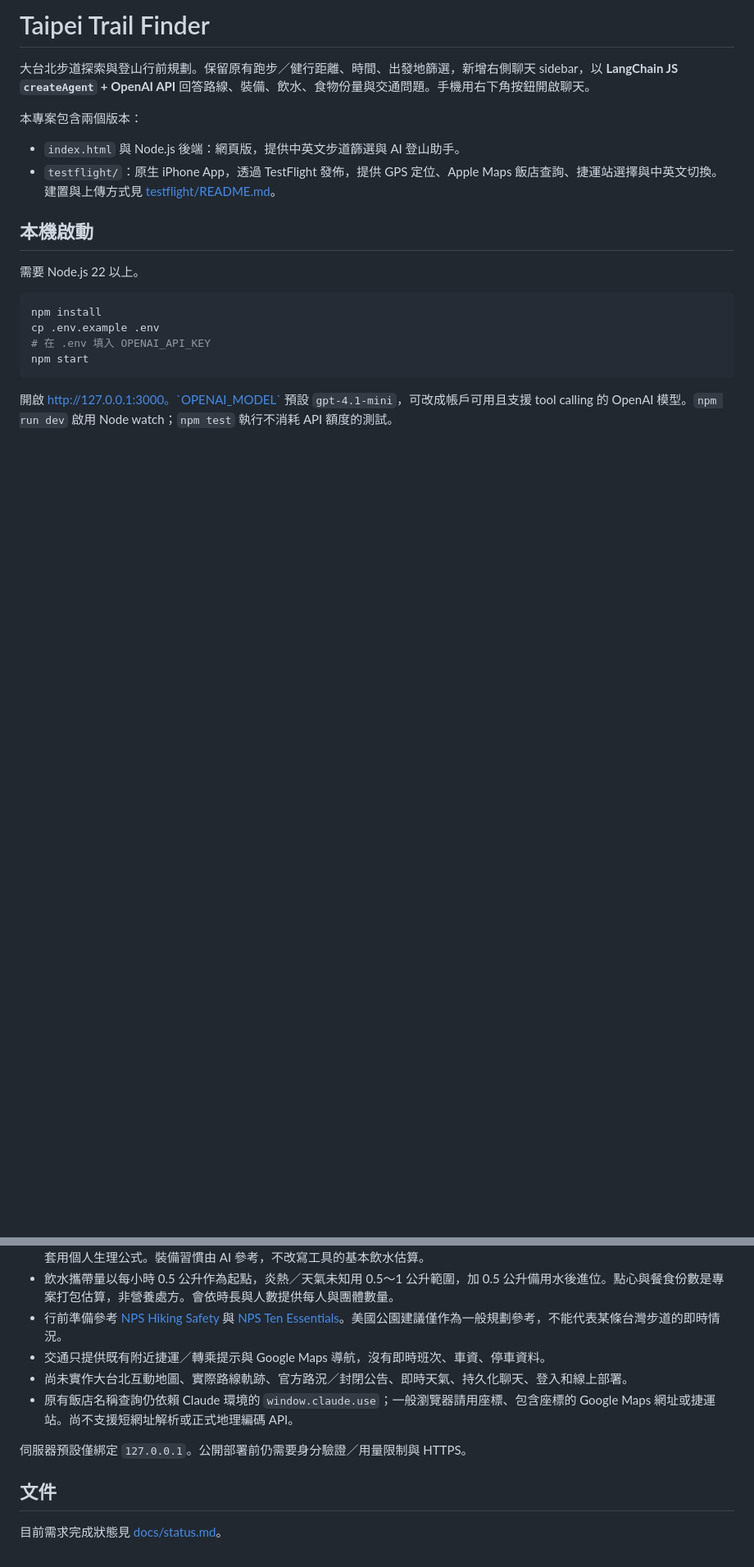
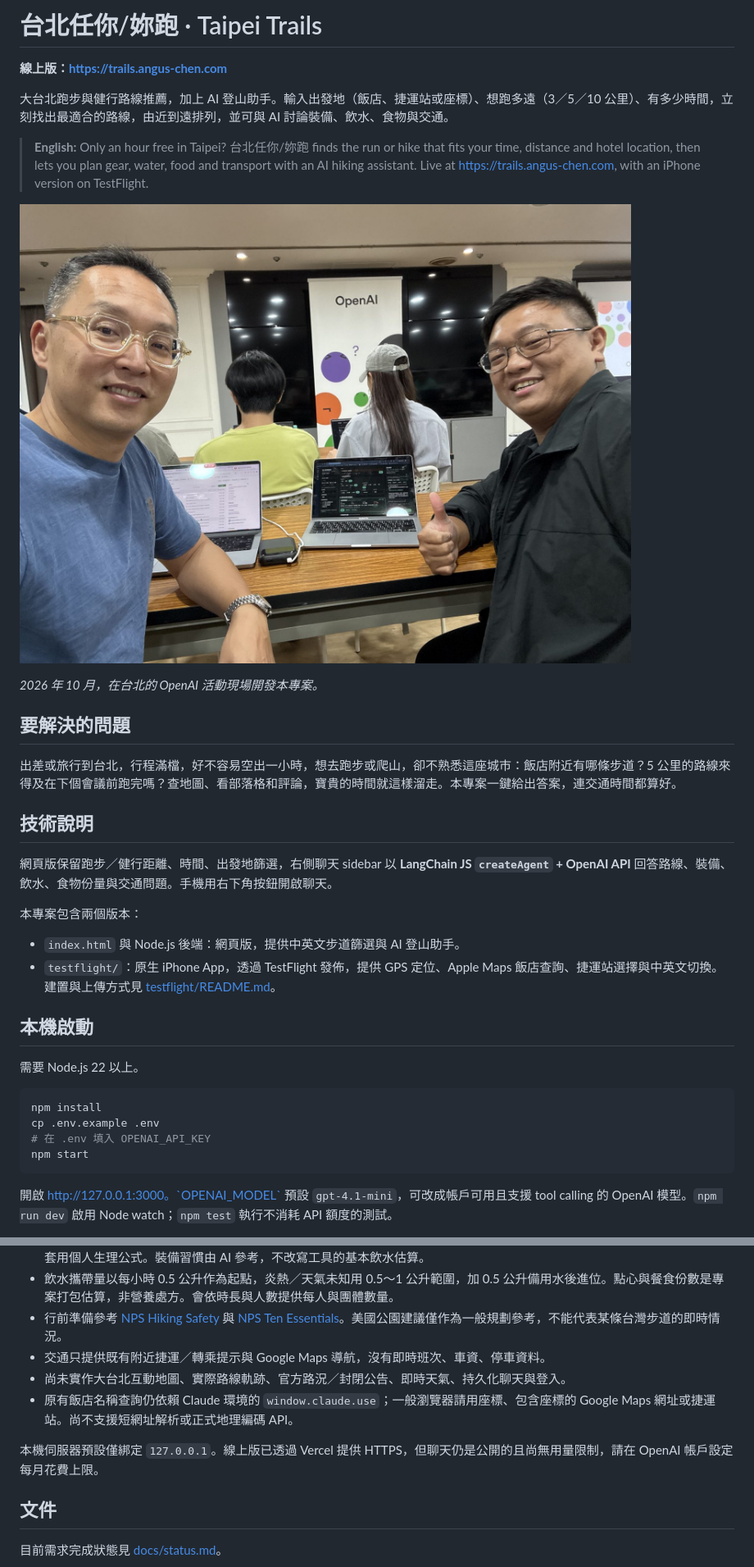
Before and after one commit to qerberos-code/Taipei_Trails, a Markdown page: README.md, 2 parts joined by grey strips. Shown at 82% size. Rendered like a GitHub page; pictures changed too: docs/images/team-taipei.jpg (added); blank space fills up the shorter version.

Commit message:
Fix chat on Vercel; update README with photo and live link

```diff
--- a/README.md
+++ b/README.md
@@ -1,6 +1,22 @@
-# Taipei Trail Finder
+# 台北任你/妳跑 · Taipei Trails
 
-大台北步道探索與登山行前規劃。保留原有跑步／健行距離、時間、出發地篩選，新增右側聊天 sidebar，以 **LangChain JS `createAgent` + OpenAI API** 回答路線、裝備、飲水、食物份量與交通問題。手機用右下角按鈕開啟聊天。
+**線上版：https://trails.angus-chen.com**
+
+大台北跑步與健行路線推薦，加上 AI 登山助手。輸入出發地（飯店、捷運站或座標）、想跑多遠（3／5／10 公里）、有多少時間，立刻找出最適合的路線，由近到遠排列，並可與 AI 討論裝備、飲水、食物與交通。
+
+> **English:** Only an hour free in Taipei? 台北任你/妳跑 finds the run or hike that fits your time, distance and hotel location, then lets you plan gear, water, food and transport with an AI hiking assistant. Live at https://trails.angus-chen.com, with an iPhone version on TestFlight.
+
+![在台北的 OpenAI 活動中開發 台北任你/妳跑](docs/images/team-taipei.jpg)
+
+*2026 年 10 月，在台北的 OpenAI 活動現場開發本專案。*
+
+## 要解決的問題
+
+出差或旅行到台北，行程滿檔，好不容易空出一小時，想去跑步或爬山，卻不熟悉這座城市：飯店附近有哪條步道？5 公里的路線來得及在下個會議前跑完嗎？查地圖、看部落格和評論，寶貴的時間就這樣溜走。本專案一鍵給出答案，連交通時間都算好。
+
+## 技術說明
+
+網頁版保留跑步／健行距離、時間、出發地篩選，右側聊天 sidebar 以 **LangChain JS `createAgent` + OpenAI API** 回答路線、裝備、飲水、食物份量與交通問題。手機用右下角按鈕開啟聊天。
 
 本專案包含兩個版本：
 
@@ -62,10 +87,10 @@ API key 只在 Node.js 伺服器讀取；靜態檔案採白名單，不提供 `.
 - 飲水攜帶量以每小時 0.5 公升作為起點，炎熱／天氣未知用 0.5～1 公升範圍，加 0.5 公升備用水後進位。點心與餐食份數是專案打包估算，非營養處方。會依時長與人數提供每人與團體數量。
 - 行前準備參考 [NPS Hiking Safety](https://www.nps.gov/grsm/planyourvisit/hikingsafety.htm) 與 [NPS Ten Essentials](https://www.nps.gov/articles/10essentials.htm)。美國公園建議僅作為一般規劃參考，不能代表某條台灣步道的即時情況。
 - 交通只提供既有附近捷運／轉乘提示與 Google Maps 導航，沒有即時班次、車資、停車資料。
-- 尚未實作大台北互動地圖、實際路線軌跡、官方路況／封閉公告、即時天氣、持久化聊天、登入和線上部署。
+- 尚未實作大台北互動地圖、實際路線軌跡、官方路況／封閉公告、即時天氣、持久化聊天與登入。
 - 原有飯店名稱查詢仍依賴 Claude 環境的 `window.claude.use`；一般瀏覽器請用座標、包含座標的 Google Maps 網址或捷運站。尚不支援短網址解析或正式地理編碼 API。
 
-伺服器預設僅綁定 `127.0.0.1`。公開部署前仍需要身分驗證／用量限制與 HTTPS。
+本機伺服器預設僅綁定 `127.0.0.1`。線上版已透過 Vercel 提供 HTTPS，但聊天仍是公開的且尚無用量限制，請在 OpenAI 帳戶設定每月花費上限。
 
 ## 文件
 
```
Also changed, not shown: other parts of README.md (+9 -0 lines), 1 other file.
